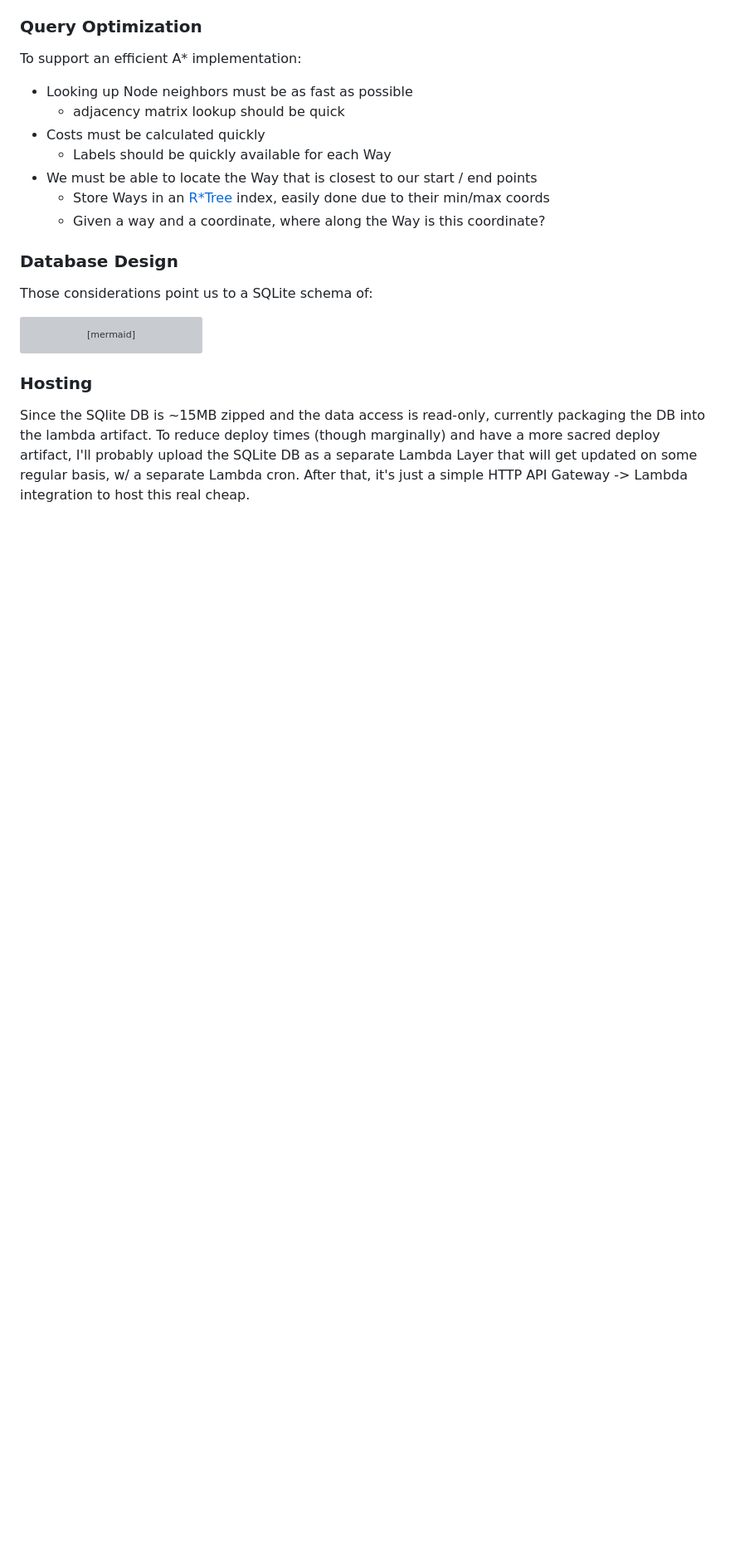
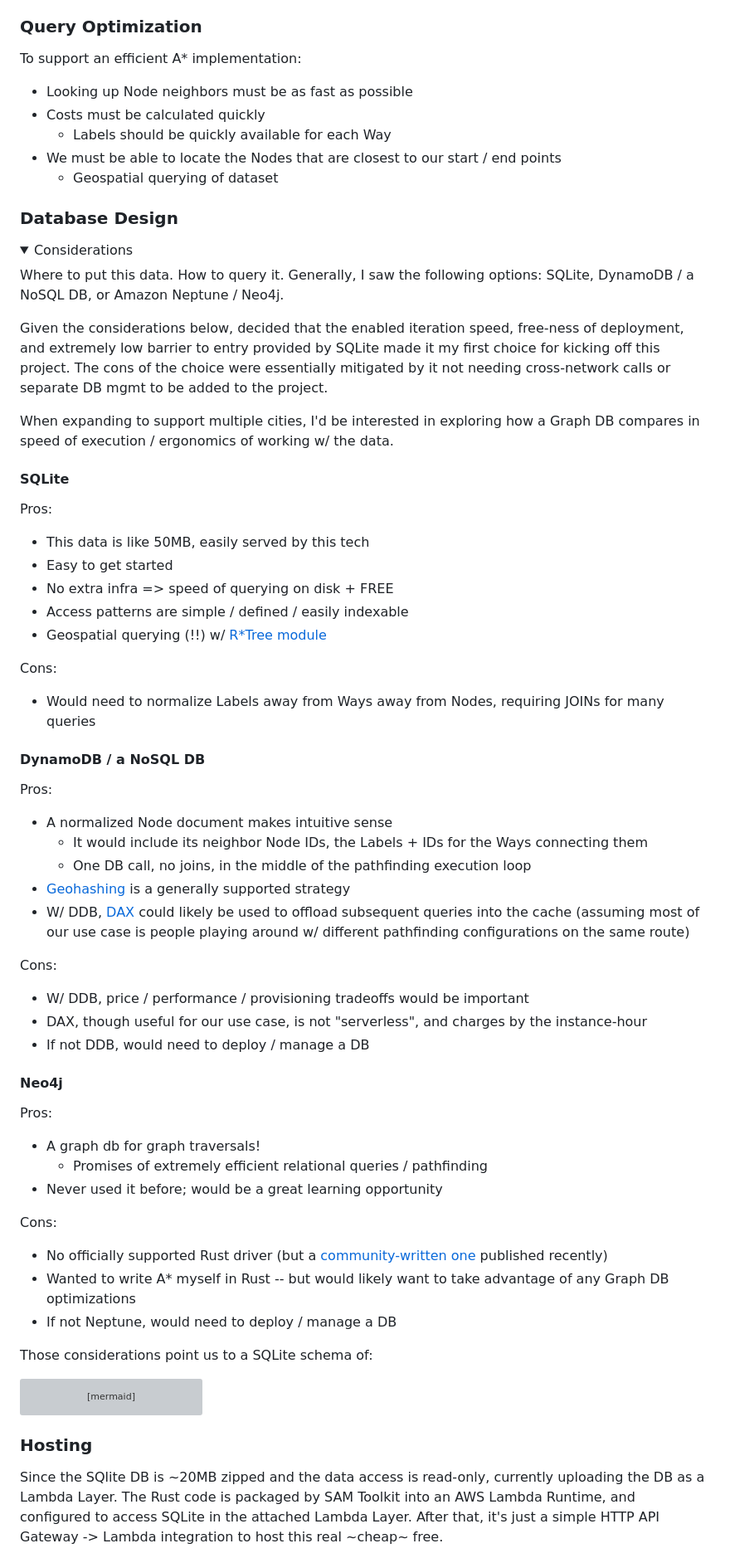
Before and after one commit to binhrobles/rusty-bikes, a Markdown page: services/README.md, the part around one of its changes. Shown at 83% size. Rendered like a GitHub page; folded sections open; blank space fills up the shorter version; grey boxes are pictures that could not be loaded.

Commit message:
More design decisions into the README

```diff
--- a/services/README.md
+++ b/services/README.md
@@ -297,14 +344,60 @@ This piece of the system should use the bike path labels to return high "costs"
 To support an efficient A\* implementation:
 
 - Looking up Node neighbors must be as fast as possible
-  - adjacency matrix lookup should be quick
 - Costs must be calculated quickly
   - Labels should be quickly available for each Way
-- We must be able to locate the Way that is closest to our start / end points
-  - Store Ways in an [R\*Tree](https://sqlite.org/rtree.html) index, easily done due to their min/max coords
-  - Given a way and a coordinate, where along the Way is this coordinate?
+- We must be able to locate the Nodes that are closest to our start / end points
+  - Geospatial querying of dataset
 
 ### Database Design
+
+<details>
+<summary>Considerations</summary>
+
+Where to put this data. How to query it. Generally, I saw the following options: SQLite, DynamoDB / a NoSQL DB, or Amazon Neptune / Neo4j.
+
+
+Given the considerations below, decided that the enabled iteration speed, free-ness of deployment, and extremely low barrier to entry provided by SQLite made it my first choice for kicking off this project. The cons of the choice were essentially mitigated by it not needing cross-network calls or separate DB mgmt to be added to the project.
+
+
+When expanding to support multiple cities, I'd be interested in exploring how a Graph DB compares in speed of execution / ergonomics of working w/ the data.
+
+#### SQLite
+Pros:
+- This data is like 50MB, easily served by this tech
+- Easy to get started
+- No extra infra => speed of querying on disk + FREE
+- Access patterns are simple / defined / easily indexable
+- Geospatial querying (!!) w/ [R*Tree module](https://sqlite.org/rtree.html)
+
+Cons:
+- Would need to normalize Labels away from Ways away from Nodes, requiring JOINs for many queries
+
+#### DynamoDB / a NoSQL DB
+Pros:
+- A normalized Node document makes intuitive sense
+  - It would include its neighbor Node IDs, the Labels + IDs for the Ways connecting them
+  - One DB call, no joins, in the middle of the pathfinding execution loop
+- [Geohashing](https://aws.amazon.com/blogs/compute/implementing-geohashing-at-scale-in-serverless-web-applications/) is a generally supported strategy
+- W/ DDB, [DAX](https://docs.aws.amazon.com/amazondynamodb/latest/developerguide/DAX.html) could likely be used to offload subsequent queries into the cache (assuming most of our use case is people playing around w/ different pathfinding configurations on the same route)
+
+Cons:
+- W/ DDB, price / performance / provisioning tradeoffs would be important
+- DAX, though useful for our use case, is not "serverless", and charges by the instance-hour
+- If not DDB, would need to deploy / manage a DB
+
+#### Neo4j
+Pros:
+- A graph db for graph traversals!
+  - Promises of extremely efficient relational queries / pathfinding
+- Never used it before; would be a great learning opportunity
+
+Cons:
+- No officially supported Rust driver (but a [community-written one](https://github.com/neo4j-labs/neo4rs) published recently)
+- Wanted to write A* myself in Rust -- but would likely want to take advantage of any Graph DB optimizations
+- If not Neptune, would need to deploy / manage a DB
+
+</details>
 
 Those considerations point us to a SQLite schema of:
 
@@ -352,5 +445,5 @@ erDiagram
 
 ### Hosting
 
-Since the SQlite DB is ~15MB zipped and the data access is read-only, currently packaging the DB into the lambda artifact. To reduce deploy times (though marginally) and have a more sacred deploy artifact, I'll probably upload the SQLite DB as a separate Lambda Layer that will get updated on some regular basis, w/ a separate Lambda cron. After that, it's just a simple HTTP API Gateway -> Lambda integration to host this real cheap.
+Since the SQlite DB is ~20MB zipped and the data access is read-only, currently uploading the DB as a Lambda Layer. The Rust code is packaged by SAM Toolkit into an AWS Lambda Runtime, and configured to access SQLite in the attached Lambda Layer. After that, it's just a simple HTTP API Gateway -> Lambda integration to host this real ~cheap~ free.
 
```
Also changed, not shown: other parts of services/README.md (+48 -1 lines).
